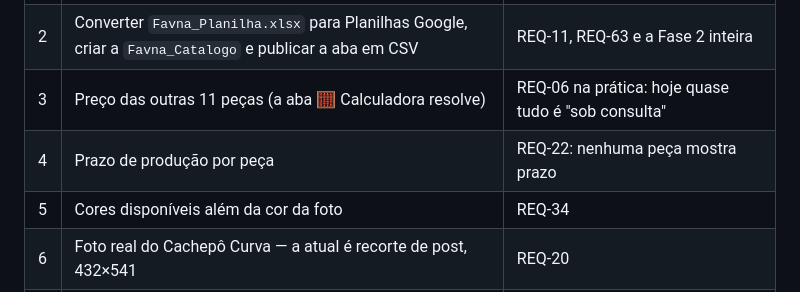
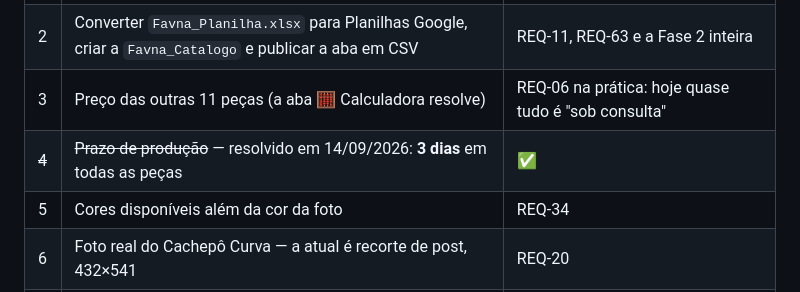
Before and after one commit to gbrcmg/favna3d-catalogo, a Markdown page: ESPECIFICACAO.md, the part around the change. GitHub-like rendering.

```diff
--- a/ESPECIFICACAO.md
+++ b/ESPECIFICACAO.md
@@ -325,7 +325,7 @@ Nada aqui é código — são decisões e conteúdo que só vocês têm.
 | ~~1~~ | ~~Número de WhatsApp~~ — resolvido em 14/09/2026: `(19) 99982-7588` | ✅ |
 | 2 | Converter `Favna_Planilha.xlsx` para Planilhas Google, criar a `Favna_Catalogo` e publicar a aba em CSV | REQ-11, REQ-63 e a Fase 2 inteira |
 | 3 | Preço das outras 11 peças (a aba 🧮 Calculadora resolve) | REQ-06 na prática: hoje quase tudo é "sob consulta" |
-| 4 | Prazo de produção por peça | REQ-22: nenhuma peça mostra prazo |
+| ~~4~~ | ~~Prazo de produção~~ — resolvido em 14/09/2026: **3 dias** em todas as peças | ✅ |
 | 5 | Cores disponíveis além da cor da foto | REQ-34 |
 | 6 | Foto real do Cachepô Curva — a atual é recorte de post, 432×541 | REQ-20 |
 | 7 | **Consignado conta como pronta entrega?** A aba 📦 Estoque soma as peças que estão nas lojas parceiras | REQ-21: pode prometer pronta entrega do que está na loja de outro |
```
Also changed, not shown: README.md (+1 -1 lines).
